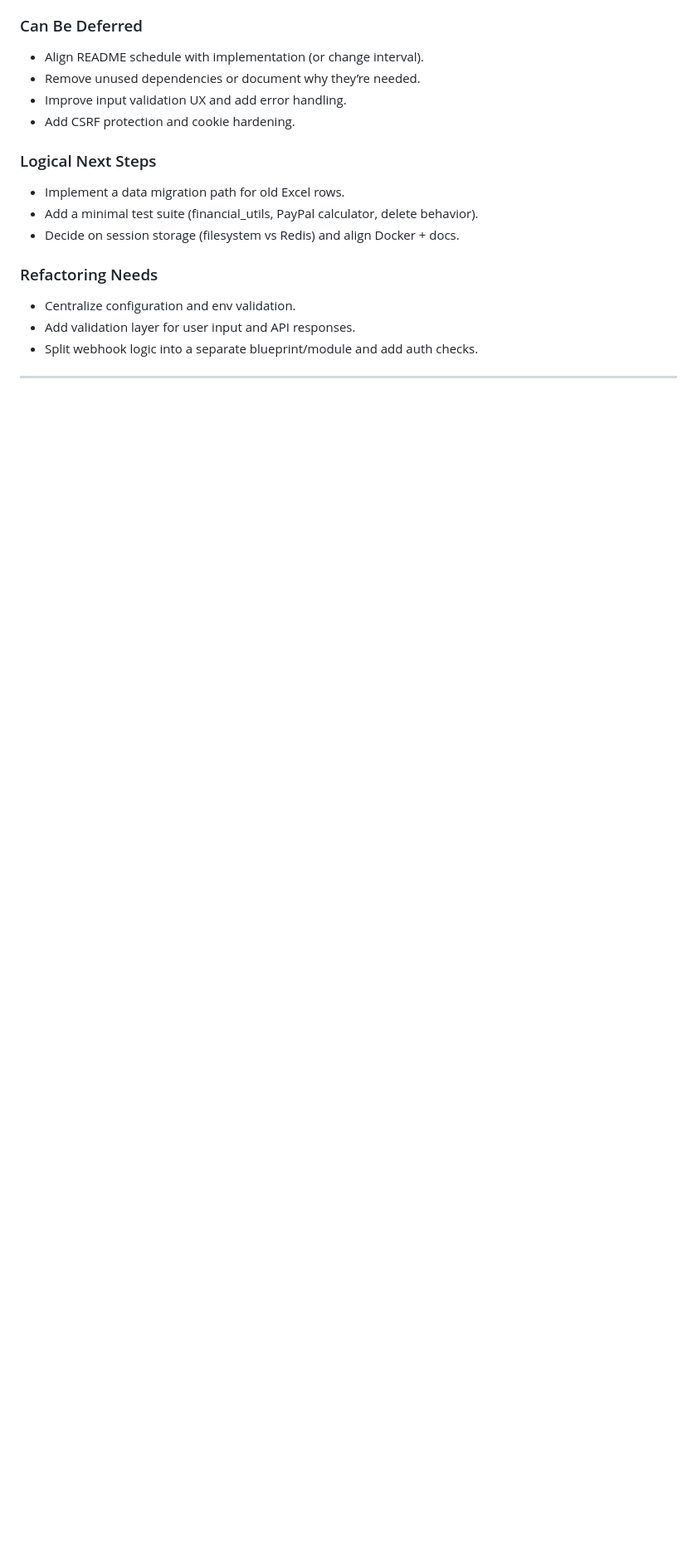
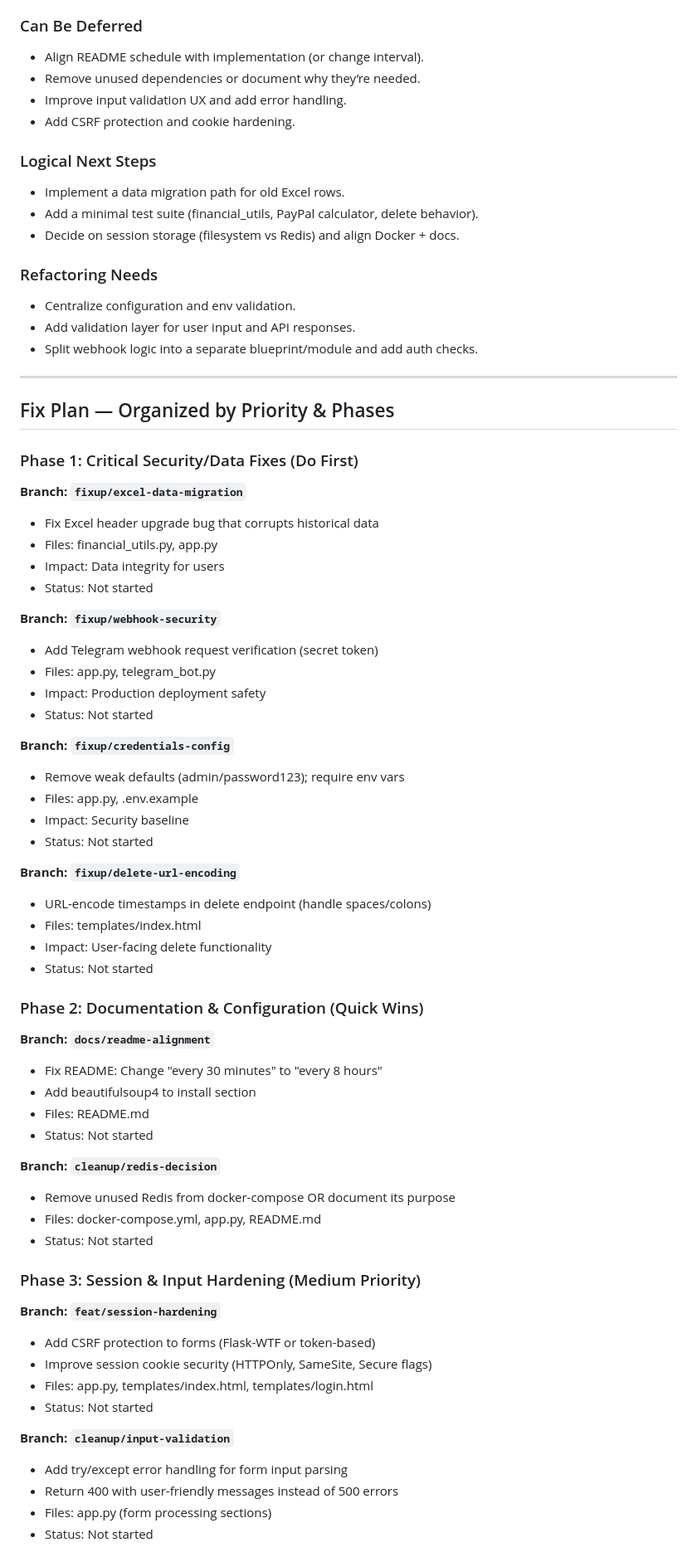
Before and after one commit to ahmedelzagh/Finansly, a Markdown page: HEALTH_CHECK.md, the part around one of its changes. Shown at 83% size. GitHub-like rendering; blank space fills up the shorter version.

Commit message:
docs: add fix plan to HEALTH_CHECK report

```diff
--- a/HEALTH_CHECK.md
+++ b/HEALTH_CHECK.md
@@ -101,3 +101,56 @@ Date: 2026-02-07
 - Split webhook logic into a separate blueprint/module and add auth checks.
 
 ---
+
+## Fix Plan — Organized by Priority & Phases
+
+### Phase 1: Critical Security/Data Fixes (Do First)
+**Branch: `fixup/excel-data-migration`**
+- Fix Excel header upgrade bug that corrupts historical data
+- Files: financial_utils.py, app.py
+- Impact: Data integrity for users
+- Status: Not started
+
+**Branch: `fixup/webhook-security`**
+- Add Telegram webhook request verification (secret token)
+- Files: app.py, telegram_bot.py
+- Impact: Production deployment safety
+- Status: Not started
+
+**Branch: `fixup/credentials-config`**
+- Remove weak defaults (admin/password123); require env vars
+- Files: app.py, .env.example
+- Impact: Security baseline
+- Status: Not started
+
+**Branch: `fixup/delete-url-encoding`**
+- URL-encode timestamps in delete endpoint (handle spaces/colons)
+- Files: templates/index.html
+- Impact: User-facing delete functionality
+- Status: Not started
+
+### Phase 2: Documentation & Configuration (Quick Wins)
+**Branch: `docs/readme-alignment`**
+- Fix README: Change "every 30 minutes" to "every 8 hours"
+- Add beautifulsoup4 to install section
+- Files: README.md
+- Status: Not started
+
+**Branch: `cleanup/redis-decision`**
+- Remove unused Redis from docker-compose OR document its purpose
+- Files: docker-compose.yml, app.py, README.md
+- Status: Not started
+
+### Phase 3: Session & Input Hardening (Medium Priority)
+**Branch: `feat/session-hardening`**
+- Add CSRF protection to forms (Flask-WTF or token-based)
+- Improve session cookie security (HTTPOnly, SameSite, Secure flags)
+- Files: app.py, templates/index.html, templates/login.html
+- Status: Not started
+
+**Branch: `cleanup/input-validation`**
+- Add try/except error handling for form input parsing
+- Return 400 with user-friendly messages instead of 500 errors
+- Files: app.py (form processing sections)
+- Status: Not started
+
```
Also changed, not shown: other parts of HEALTH_CHECK.md (+16 -0 lines).
